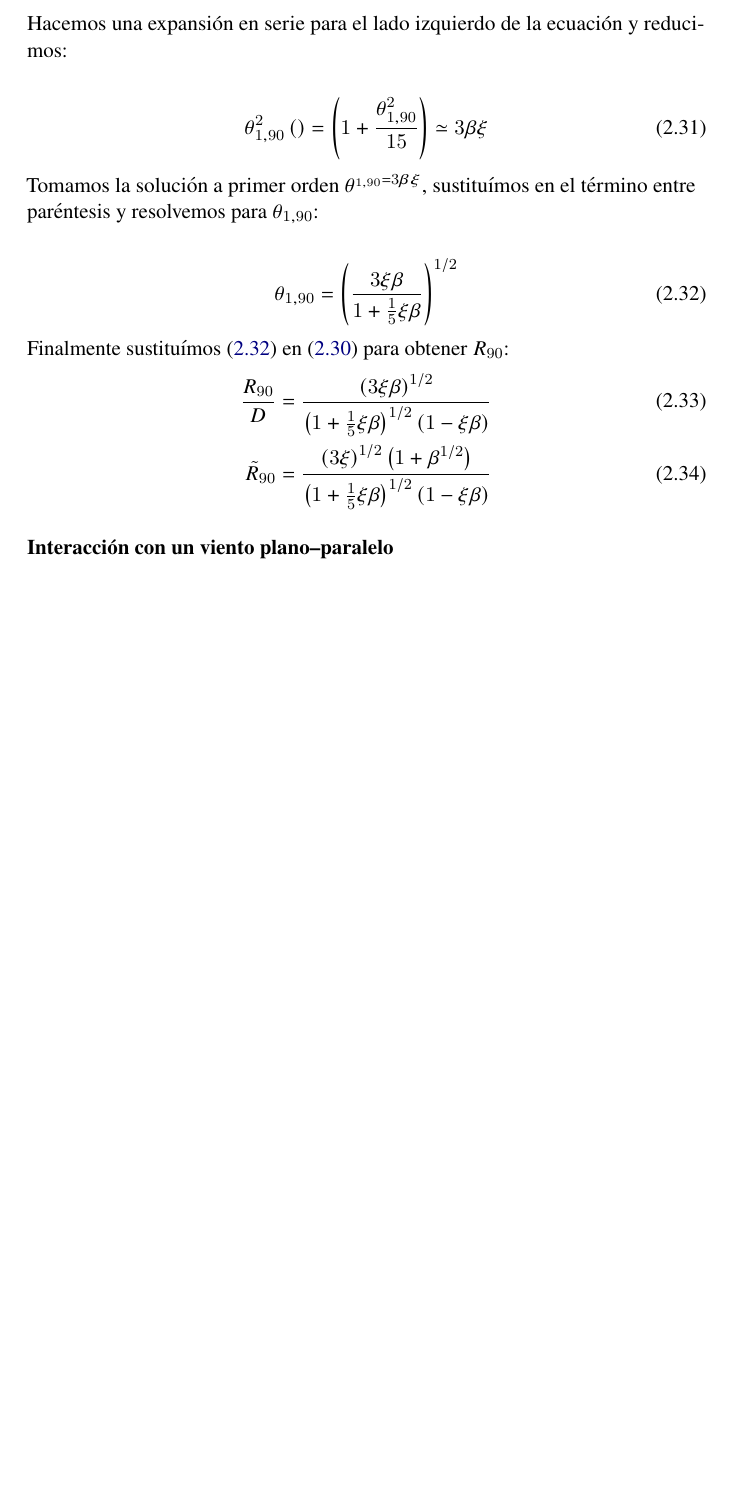
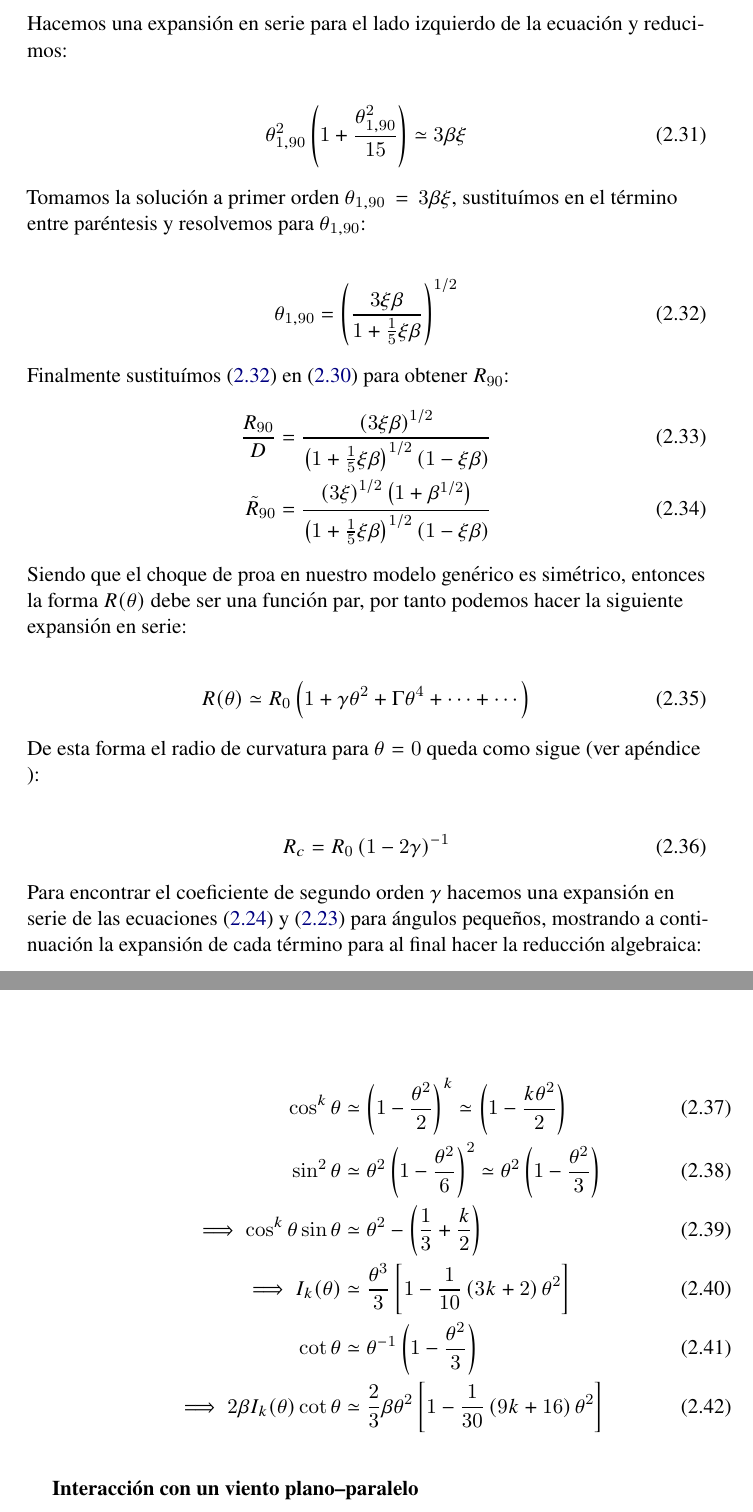
Before and after one commit to Lxndrs/Thesis, a LaTeX thesis (orion_tesis.tex, which reads chapter2.tex): part of page 25 of 47 before the commit and two parts of pages 25 and 26 of 47 after it, the two joined at a grey line, cut so that both start at the same text, the shorter picture padded with empty space. Compiled offline with pdfLaTeX.

Commit message:
Advance in CRW formalism: working with derivation of Rc
To Do stuff: Start an appendix in derivating the general
radius of curvature

```diff
--- a/chapter2.tex
+++ b/chapter2.tex
@@ -267,9 +267,9 @@ combinando las dos ecuaciones anteriores obtenemos lo siguiente:
 Hacemos una expansión en serie para el lado izquierdo de la ecuación y reducimos:
 
 \begin{align}
-  \theta^2_{1,90}\left(\right) = \left(1 + \frac{\theta^2_{1,90}}{15}\right) \simeq 3\beta\xi
+  \theta^2_{1,90}\left(1 + \frac{\theta^2_{1,90}}{15}\right) \simeq 3\beta\xi
 \end{align}
-Tomamos la solución a primer orden $\theta^_{1,90} = 3\beta\xi$,  sustituímos en el término entre paréntesis y resolvemos para
+Tomamos la solución a primer orden $\theta_{1,90} = 3\beta\xi$,  sustituímos en el término entre paréntesis y resolvemos para
 $\theta_{1,90}$:
 
 \begin{align}
@@ -281,6 +281,32 @@ Finalmente sustituímos (\ref{eq:th190}) en (\ref{eq:r90-incomplete}) para obten
   \frac{R_{90}}{D} &= \frac{\left(3\xi\beta\right)^{1/2}}{\left(1+\frac{1}{5}\xi\beta\right)^{1/2}\left(1-\xi\beta\right)} \\
   \tilde{R}_{90} &= \frac{\left(3\xi\right)^{1/2}\left(1+\beta^{1/2}\right)}
                    {\left(1+\frac{1}{5}\xi\beta\right)^{1/2}\left(1-\xi\beta\right)}
+\end{align}
+
+Siendo que el choque de proa en nuestro modelo genérico es simétrico, entonces la forma $R(\theta)$ debe ser una función par,
+por tanto podemos hacer la siguiente expansión en serie:
+
+\begin{align}
+  R(\theta) \simeq R_0\left(1 + \gamma\theta^2 + \Gamma\theta^4 +\cdots +\cdots \right)
+\end{align}
+
+De esta forma el radio de curvatura para $\theta=0$ queda como sigue (ver apéndice ):
+
+\begin{align}
+  R_c = R_0\left(1 - 2\gamma\right)^{-1}
+\end{align}
+
+Para encontrar el coeficiente de segundo orden $\gamma$ hacemos una expansión en serie de las ecuaciones (\ref{eq:th1-th}) y
+(\ref{eq:R-geometric}) para ángulos pequeños, mostrando a continuación la expansión de cada término para al final hacer la
+reducción algebraica:
+
+\begin{align}
+  \cos^k\theta &\simeq \left(1 - \frac{\theta^2}{2}\right)^k \simeq \left(1 - \frac{k\theta^2}{2}\right) \\
+  \sin^2\theta &\simeq \theta^2\left(1 - \frac{\theta^2}{6}\right)^2 \simeq \theta^2\left(1 - \frac{\theta^2}{3}\right)\\
+  \implies \cos^k\theta\sin\theta &\simeq \theta^2 - \left(\frac{1}{3} + \frac{k}{2}\right) \\
+  \implies I_k(\theta) &\simeq \frac{\theta^3}{3}\left[1 - \frac{1}{10}\left(3k + 2\right)\theta^2\right] \\
+  \cot\theta &\simeq \theta^{-1}\left(1 - \frac{\theta^2}{3}\right) \\
+  \implies 2\beta I_k(\theta)\cot\theta &\simeq \frac{2}{3}\beta\theta^2\left[1 - \frac{1}{30}\left(9k + 16\right)\theta^2\right]
 \end{align}
 
 
```
Also changed, not shown: orion_tesis.pdf.
